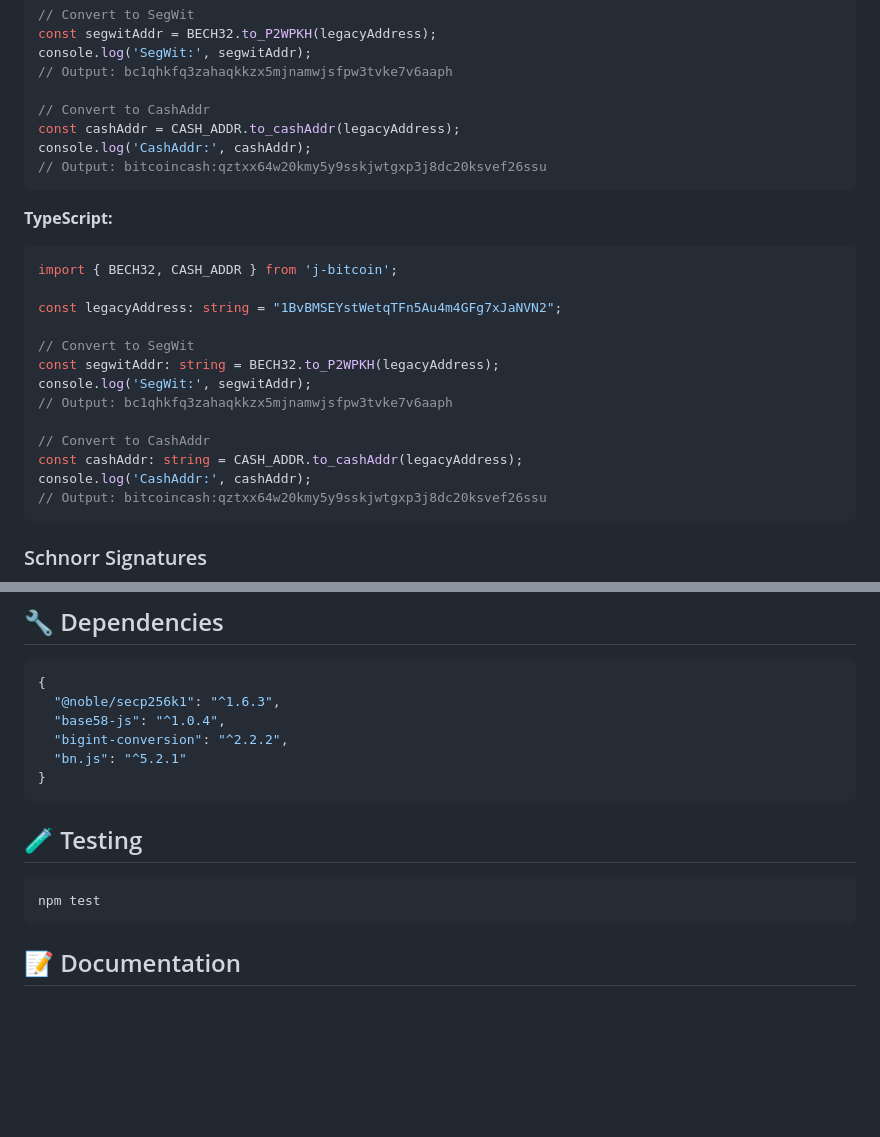
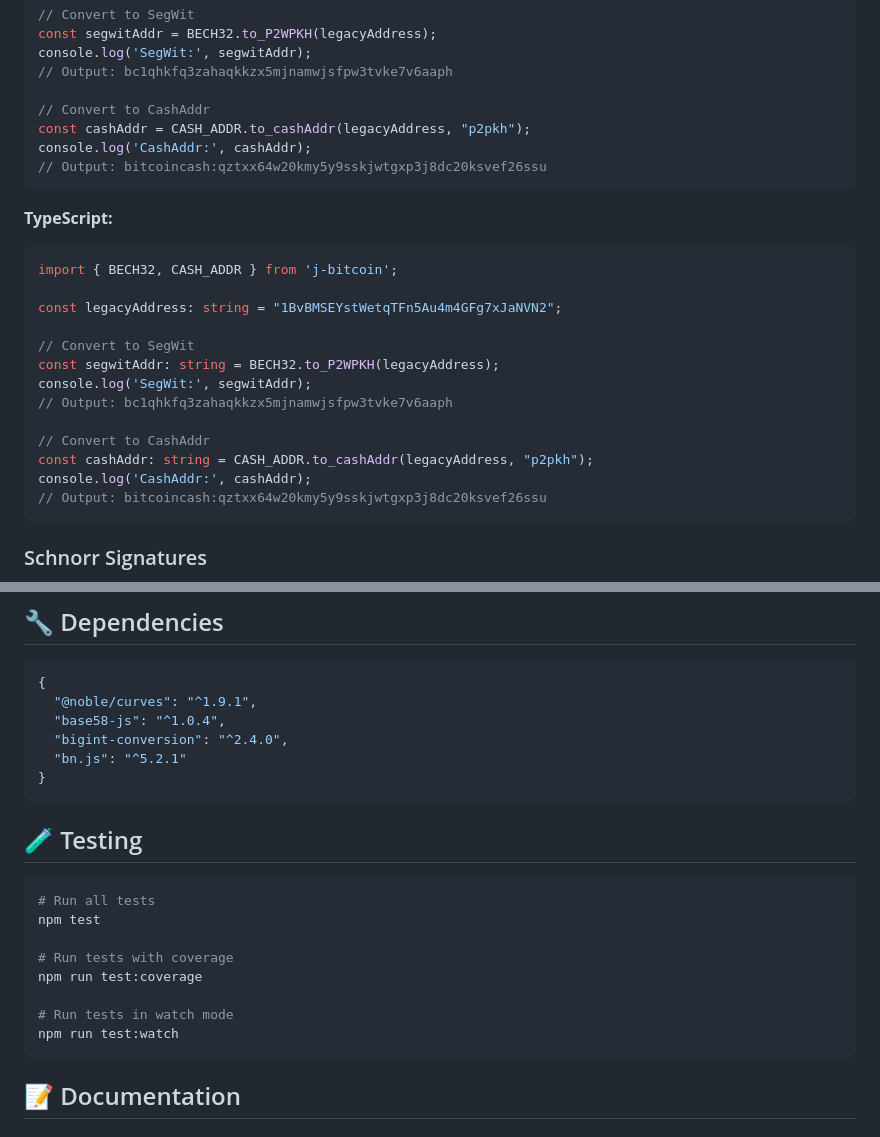
Before and after one commit to yfbsei/J-Bitcoin, a Markdown page: README.md, 2 parts joined by grey strips. GitHub-like rendering; blank space fills up the shorter version.

````diff
--- a/README.md
+++ b/README.md
@@ -121,7 +121,7 @@ console.log('SegWit:', segwitAddr);
 // Output: bc1qhkfq3zahaqkkzx5mjnamwjsfpw3tvke7v6aaph
 
 // Convert to CashAddr
-const cashAddr = CASH_ADDR.to_cashAddr(legacyAddress);
+const cashAddr = CASH_ADDR.to_cashAddr(legacyAddress, "p2pkh");
 console.log('CashAddr:', cashAddr);
 // Output: bitcoincash:qztxx64w20kmy5y9sskjwtgxp3j8dc20ksvef26ssu
 ```
@@ -138,7 +138,7 @@ console.log('SegWit:', segwitAddr);
 // Output: bc1qhkfq3zahaqkkzx5mjnamwjsfpw3tvke7v6aaph
 
 // Convert to CashAddr
-const cashAddr: string = CASH_ADDR.to_cashAddr(legacyAddress);
+const cashAddr: string = CASH_ADDR.to_cashAddr(legacyAddress, "p2pkh");
 console.log('CashAddr:', cashAddr);
 // Output: bitcoincash:qztxx64w20kmy5y9sskjwtgxp3j8dc20ksvef26ssu
 ```
@@ -411,9 +411,9 @@ restored.derive("m/44'/236'/0'/0/0"); // Bitcoin SV
 
 ```json
 {
-  "@noble/secp256k1": "^1.6.3",
+  "@noble/curves": "^1.9.1",
   "base58-js": "^1.0.4",
-  "bigint-conversion": "^2.2.2",
+  "bigint-conversion": "^2.4.0",
   "bn.js": "^5.2.1"
 }
 ```
@@ -421,7 +421,14 @@ restored.derive("m/44'/236'/0'/0/0"); // Bitcoin SV
 ## 🧪 Testing
 
 ```bash
+# Run all tests
 npm test
+
+# Run tests with coverage
+npm run test:coverage
+
+# Run tests in watch mode
+npm run test:watch
 ```
 
 ## 📝 Documentation
````
Also changed, not shown: other parts of README.md (+65 -1 lines).
